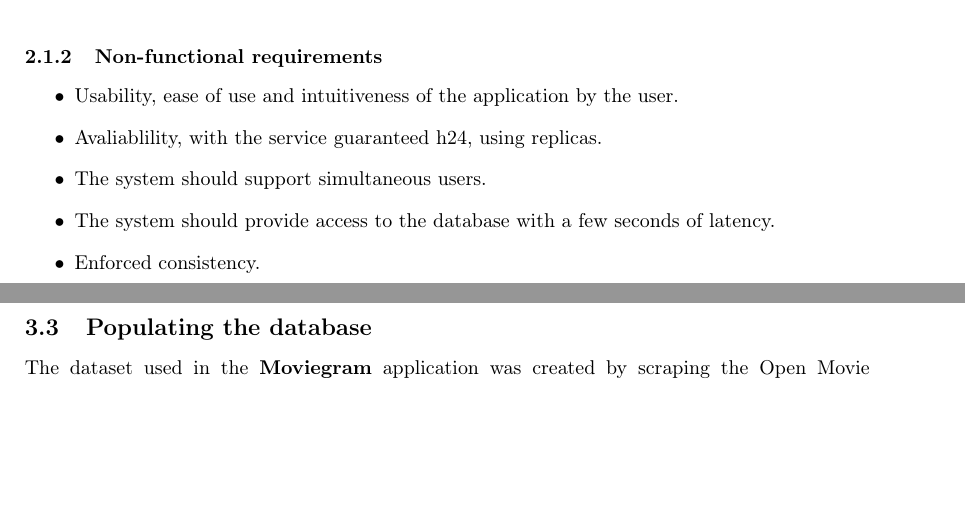
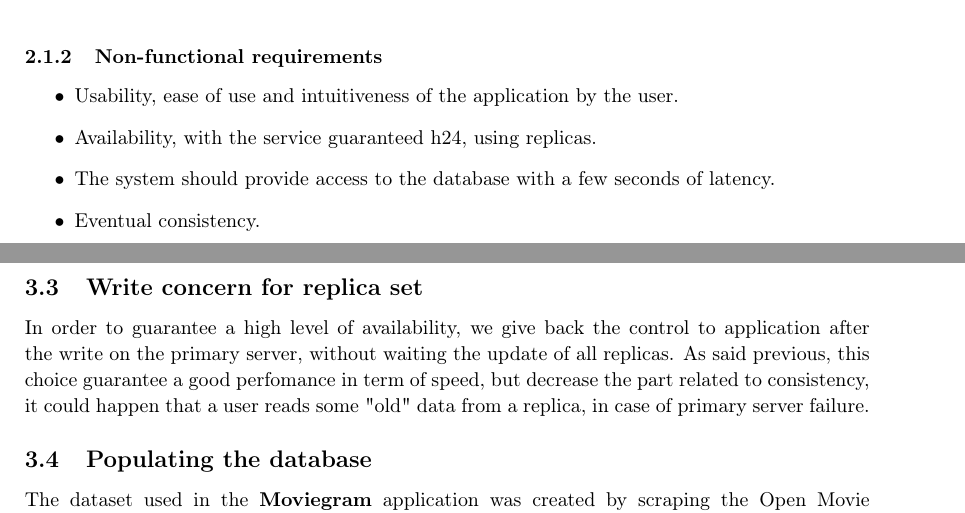
Before and after one commit to Geghi/Task2, a LaTeX document (doc/documentazione.tex): two parts of pages 5 and 10 of 21, joined at a grey line, cut so that both start at the same text, the shorter picture padded with empty space. Compiled offline with pdfLaTeX.

Commit message:
update the documentation after project revision

```diff
--- a/doc/documentazione.tex
+++ b/doc/documentazione.tex
@@ -94,10 +94,9 @@ The system has to allow the administrator to carry out basic functions such as:
 \subsubsection{Non-functional requirements}
 \begin{itemize}
 \item Usability, ease of use and intuitiveness of the application by the user.
-\item Avaliablility, with the service guaranteed h24, using replicas.
-\item The system should support simultaneous users.
+\item Availability, with the service guaranteed h24, using replicas.
 \item The system should provide access to the database with a few seconds of latency.
-\item Enforced consistency.
+\item Eventual consistency.
 \end{itemize}
 
 \clearpage
@@ -180,6 +181,13 @@ The application is designed over 2 different layers, see figure \ref{fig:archite
 \end{minipage}
 \vspace{7mm}
 \clearpage
+
+
+\subsection{Write concern for replica set}
+In order to guarantee a high level of availability, we give back the control to application after the write on the primary server, without waiting the update of all replicas.
+As said previous, this choice guarantee a good perfomance in term of speed, but decrease the part related to consistency, it could happen that a user reads some "old" data from a replica, in case of primary server failure.
+
+% ----- RETRIEVE DATA -----
 \subsection{Populating the database}
 The dataset used in the \textbf{Moviegram} application was created by scraping the Open Movie Database, using their API (\url{http://www.omdbapi.com/}). Given a movie title, this API returns all the information in the OMDb about that movie. Before started building up the dataset using the API, it was necessary to obtain a list of movie titles, to be passed to the API; the list of titles was built up using different web pages as sources:
 \begin{itemize}
```
Also changed, not shown: doc/documentazione.pdf, doc/images/diagrams/Analysisuml.png, doc/images/diagrams/UseCase.png, doc/documentazione.tex (9 more changed lines), 5 other files.
